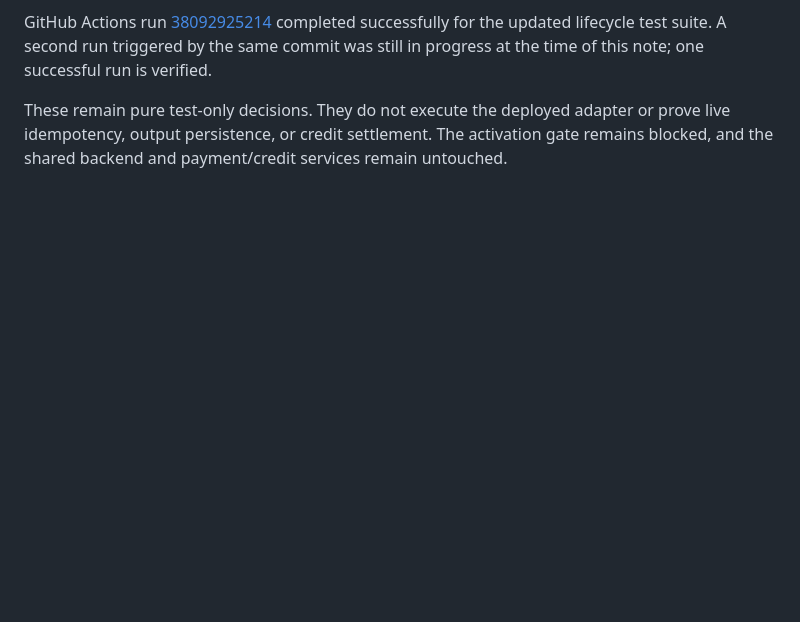
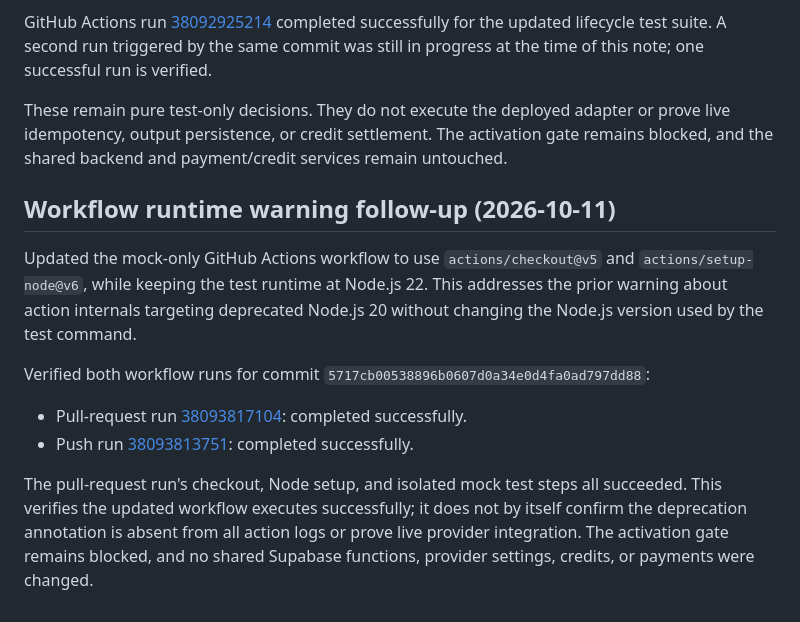
Before and after one commit to birdsin/Obitrend-Movie-AI-V2, a Markdown page: docs/OBITREND-V2-VIDEO-PROVIDER-ACTIVATION-GATE.md, the part around the change. Rendered like a GitHub page; blank space fills up the shorter version.

Commit message:
docs: record successful updated mock CI workflow runs

```diff
--- a/docs/OBITREND-V2-VIDEO-PROVIDER-ACTIVATION-GATE.md
+++ b/docs/OBITREND-V2-VIDEO-PROVIDER-ACTIVATION-GATE.md
@@ -173,3 +173,13 @@ Added three mock-only decision tests covering an HTTP 202 response with `status_
 GitHub Actions run [38092925214](https://github.com/birdsin/Obitrend-Movie-AI-V2/actions/runs/38092925214) completed successfully for the updated lifecycle test suite. A second run triggered by the same commit was still in progress at the time of this note; one successful run is verified.
 
 These remain pure test-only decisions. They do not execute the deployed adapter or prove live idempotency, output persistence, or credit settlement. The activation gate remains blocked, and the shared backend and payment/credit services remain untouched.
+
+## Workflow runtime warning follow-up (2026-10-11)
+
+Updated the mock-only GitHub Actions workflow to use `actions/checkout@v5` and `actions/setup-node@v6`, while keeping the test runtime at Node.js 22. This addresses the prior warning about action internals targeting deprecated Node.js 20 without changing the Node.js version used by the test command.
+
+Verified both workflow runs for commit `5717cb00538896b0607d0a34e0d4fa0ad797dd88`:
+- Pull-request run [38093817104](https://github.com/birdsin/Obitrend-Movie-AI-V2/actions/runs/38093817104): completed successfully.
+- Push run [38093813751](https://github.com/birdsin/Obitrend-Movie-AI-V2/actions/runs/38093813751): completed successfully.
+
+The pull-request run's checkout, Node setup, and isolated mock test steps all succeeded. This verifies the updated workflow executes successfully; it does not by itself confirm the deprecation annotation is absent from all action logs or prove live provider integration. The activation gate remains blocked, and no shared Supabase functions, provider settings, credits, or payments were changed.
```
